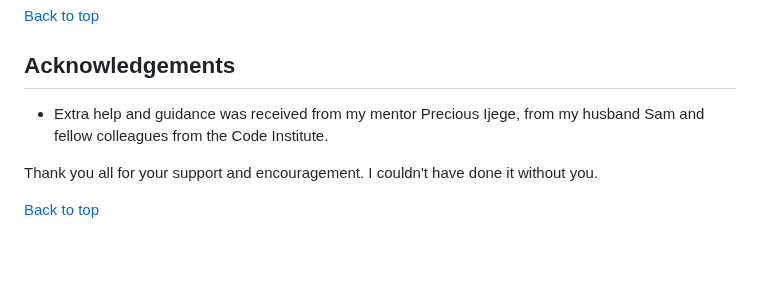
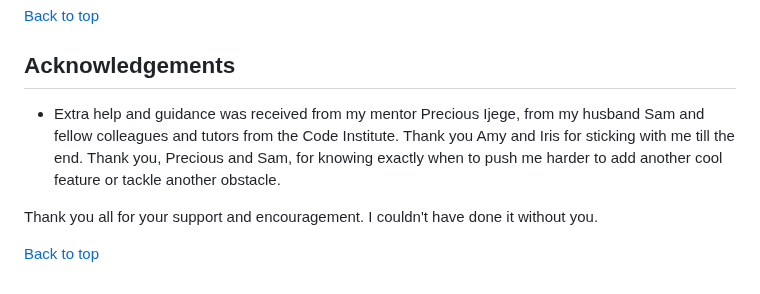
Before and after one commit to lucia2007/bookwormkid, a Markdown page: README.md, the part around the change. Drawn GitHub-style; blank space fills up the shorter version.

Commit message:
Doc: Acknowledgements

```diff
--- a/README.md
+++ b/README.md
@@ -526,7 +526,7 @@ Project Submission
 
 [Back to top](#contents)
 ## Acknowledgements
-- Extra help and guidance was received from my mentor Precious Ijege, from my husband Sam and fellow colleagues from the Code Institute.
+- Extra help and guidance was received from my mentor Precious Ijege, from my husband Sam and fellow colleagues and tutors from the Code Institute. Thank you Amy and Iris for sticking with me till the end. Thank you, Precious and Sam, for knowing exactly when to push me harder to add another cool feature or tackle another obstacle.
 
 Thank you all for your support and encouragement. I couldn't have done it without you.
 
```
